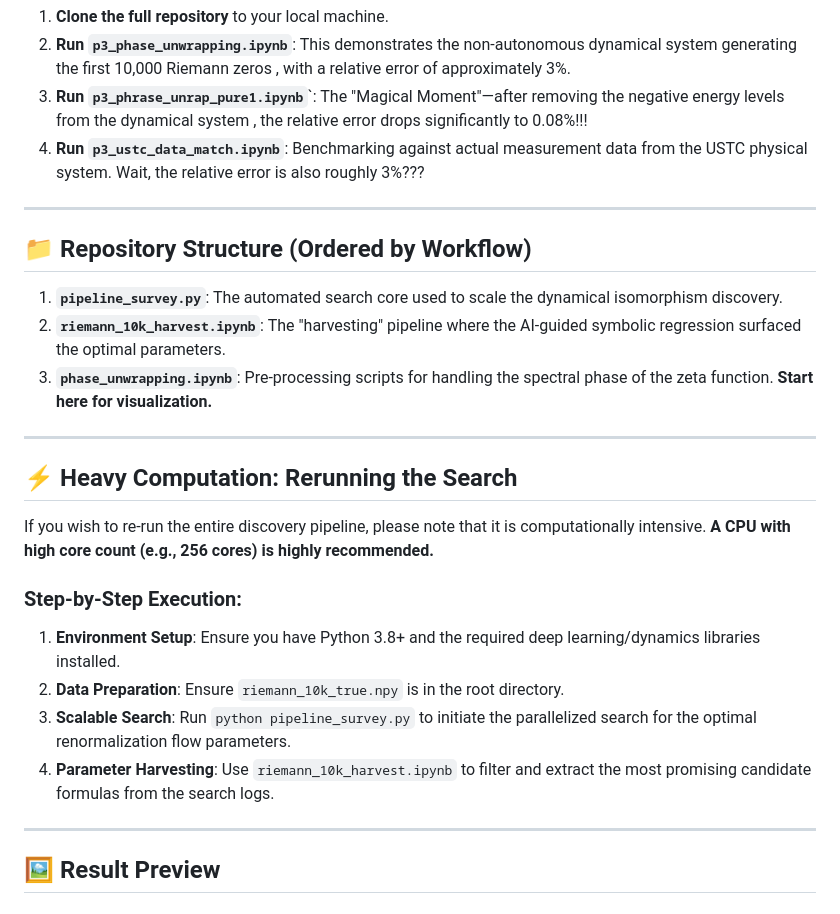
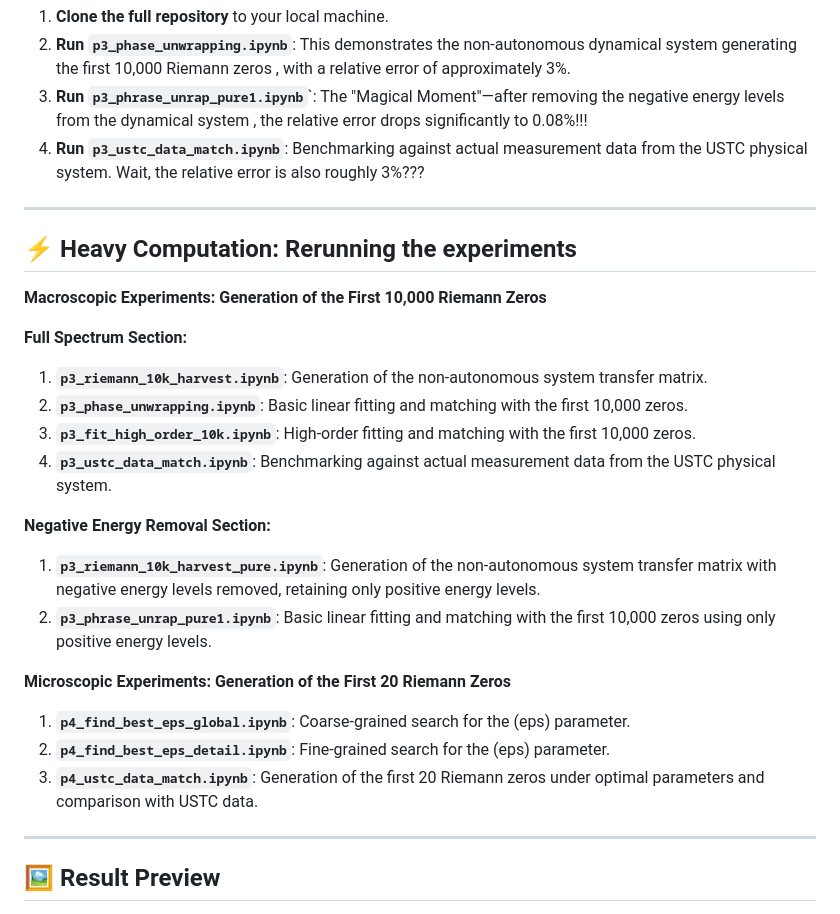
Before and after one commit to maris205/riemann_logistic, a Markdown page: readme.md, the part around the change. Rendered like a GitHub page.

```diff
--- a/readme.md
+++ b/readme.md
@@ -17,26 +17,28 @@ If you want to reproduce the result plots immediately:
 3. **Run `p3_phrase_unrap_pure1.ipynb`**`: The "Magical Moment"—after removing the negative energy levels from the dynamical system , the relative error drops significantly to 0.08%!!!
 4. **Run `p3_ustc_data_match.ipynb`**: Benchmarking against actual measurement data from the USTC physical system. Wait, the relative error is also roughly 3%???
 
----
-
-## 📁 Repository Structure (Ordered by Workflow)
-1. **`pipeline_survey.py`**: The automated search core used to scale the dynamical isomorphism discovery.
-2. **`riemann_10k_harvest.ipynb`**: The "harvesting" pipeline where the AI-guided symbolic regression surfaced the optimal parameters.
-3. **`phase_unwrapping.ipynb`**: Pre-processing scripts for handling the spectral phase of the zeta function. **Start here for visualization.**
-
 
 ---
 
-## ⚡ Heavy Computation: Rerunning the Search
+## ⚡ Heavy Computation: Rerunning the experiments
 
-If you wish to re-run the entire discovery pipeline, please note that it is computationally intensive. **A CPU with high core count (e.g., 256 cores) is highly recommended.**
+**Macroscopic Experiments: Generation of the First 10,000 Riemann Zeros**
 
-### Step-by-Step Execution:
+**Full Spectrum Section:**
 
-1. **Environment Setup**: Ensure you have Python 3.8+ and the required deep learning/dynamics libraries installed.
-2. **Data Preparation**: Ensure `riemann_10k_true.npy` is in the root directory.
-3. **Scalable Search**: Run `python pipeline_survey.py` to initiate the parallelized search for the optimal renormalization flow parameters.
-4. **Parameter Harvesting**: Use `riemann_10k_harvest.ipynb` to filter and extract the most promising candidate formulas from the search logs.
+1. **`p3_riemann_10k_harvest.ipynb`**: Generation of the non-autonomous system transfer matrix.
+2. **`p3_phase_unwrapping.ipynb`**: Basic linear fitting and matching with the first 10,000 zeros.
+3. **`p3_fit_high_order_10k.ipynb`**: High-order fitting and matching with the first 10,000 zeros.
+4. **`p3_ustc_data_match.ipynb`**: Benchmarking against actual measurement data from the USTC physical system.
+
+**Negative Energy Removal Section:**
+1. **`p3_riemann_10k_harvest_pure.ipynb`**: Generation of the non-autonomous system transfer matrix with negative energy levels removed, retaining only positive energy levels.
+2. **`p3_phrase_unrap_pure1.ipynb`**: Basic linear fitting and matching with the first 10,000 zeros using only positive energy levels.
+
+**Microscopic Experiments: Generation of the First 20 Riemann Zeros**
+1. **`p4_find_best_eps_global.ipynb`**: Coarse-grained search for the  (eps) parameter.
+2. **`p4_find_best_eps_detail.ipynb`**: Fine-grained search for the  (eps) parameter.
+3. **`p4_ustc_data_match.ipynb`**: Generation of the first 20 Riemann zeros under optimal parameters and comparison with USTC data.
 
 ---
 
```
